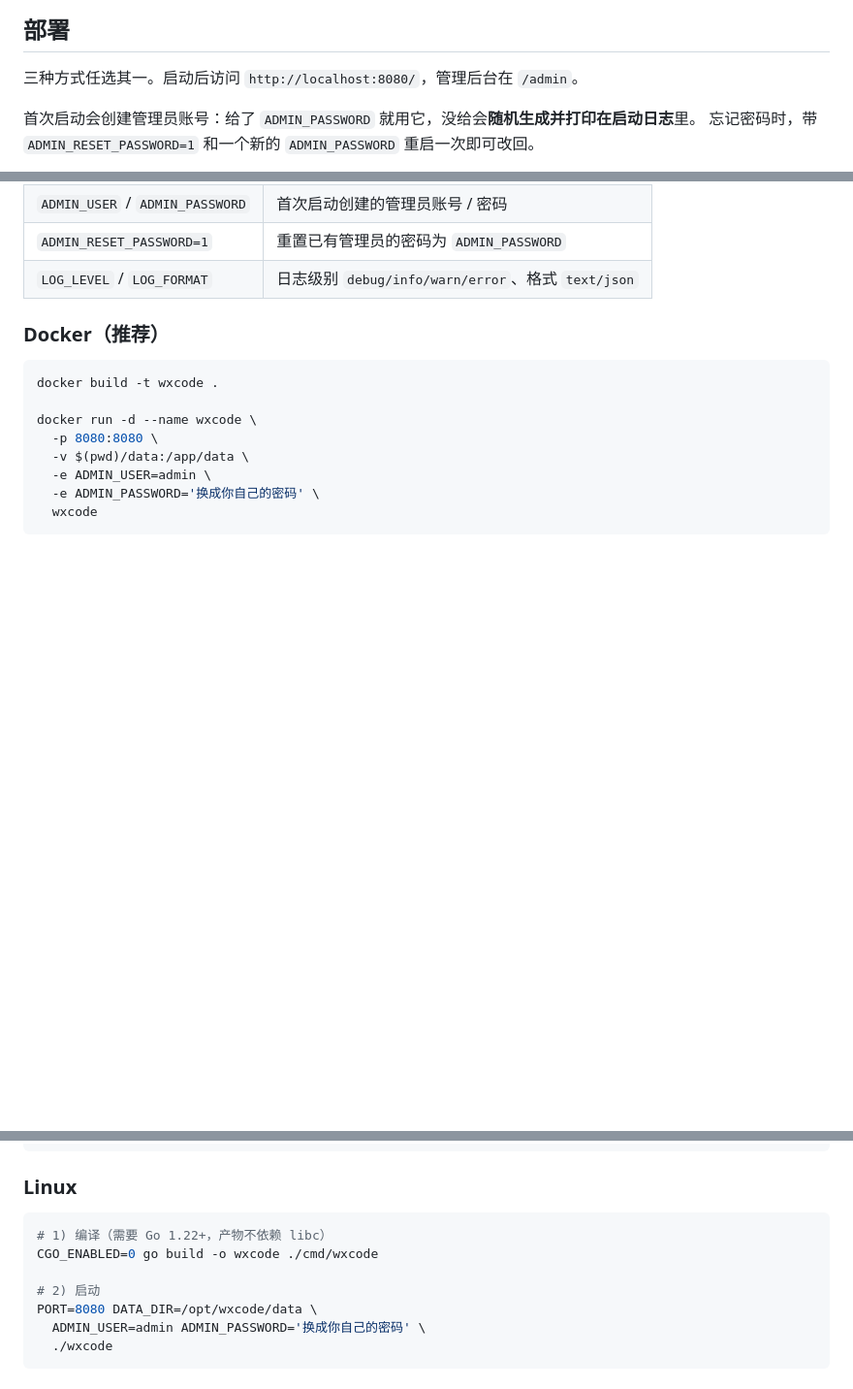
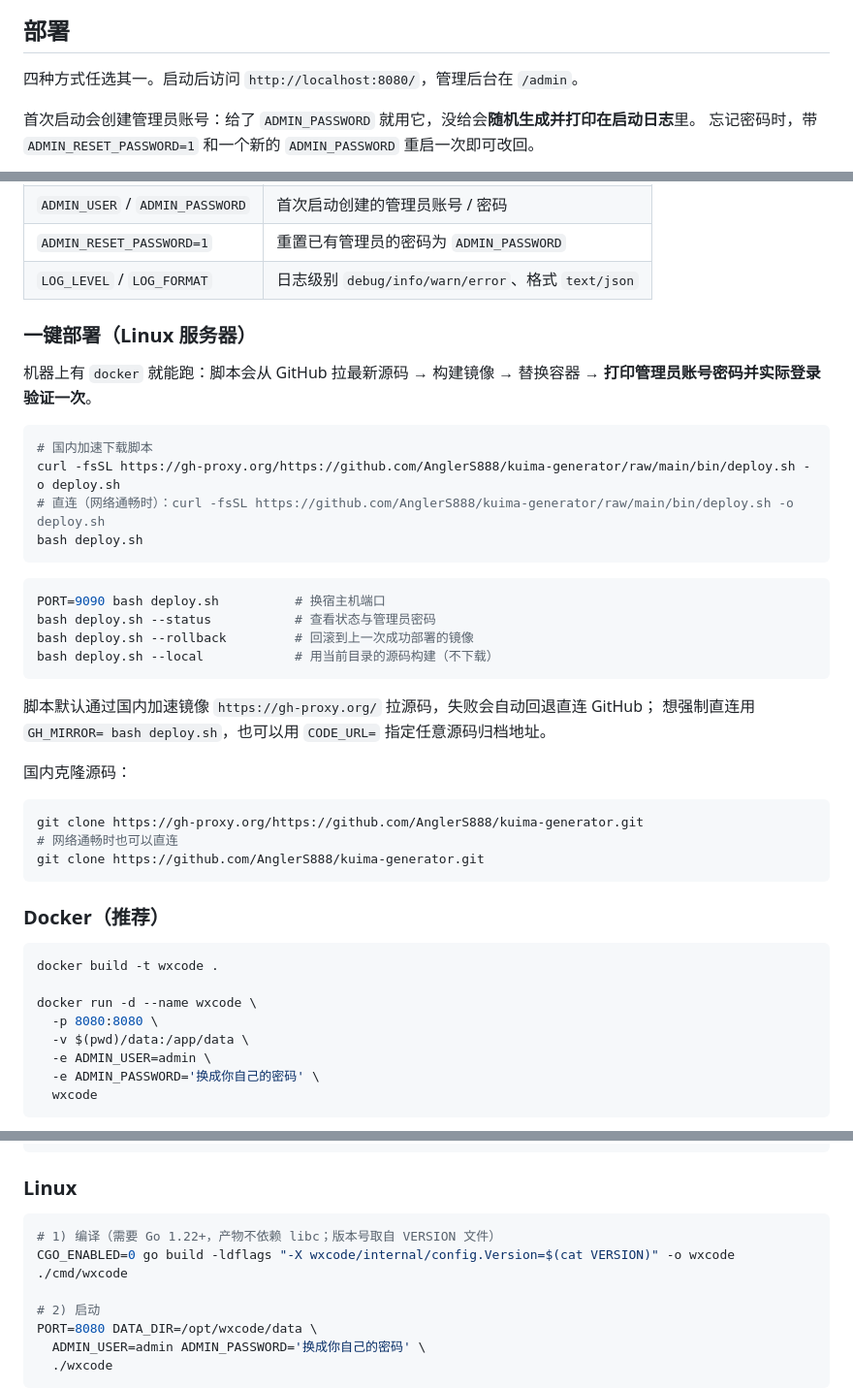
Before and after one commit to AnglerS888/kuima-generator, a Markdown page: README.md, 3 parts joined by grey strips. Shown at 97% size. Drawn GitHub-style; blank space fills up the shorter version.

````diff
--- a/README.md
+++ b/README.md
@@ -61,7 +61,7 @@
 
 ## 部署
 
-三种方式任选其一。启动后访问 `http://localhost:8080/`，管理后台在 `/admin`。
+四种方式任选其一。启动后访问 `http://localhost:8080/`，管理后台在 `/admin`。
 
 首次启动会创建管理员账号：给了 `ADMIN_PASSWORD` 就用它，没给会**随机生成并打印在启动日志**里。
 忘记密码时，带 `ADMIN_RESET_PASSWORD=1` 和一个新的 `ADMIN_PASSWORD` 重启一次即可改回。
@@ -76,6 +76,36 @@
 | `ADMIN_USER` / `ADMIN_PASSWORD` | 首次启动创建的管理员账号 / 密码 |
 | `ADMIN_RESET_PASSWORD=1` | 重置已有管理员的密码为 `ADMIN_PASSWORD` |
 | `LOG_LEVEL` / `LOG_FORMAT` | 日志级别 `debug/info/warn/error`、格式 `text/json` |
+
+### 一键部署（Linux 服务器）
+
+机器上有 `docker` 就能跑：脚本会从 GitHub 拉最新源码 → 构建镜像 → 替换容器 →
+**打印管理员账号密码并实际登录验证一次**。
+
+```bash
+# 国内加速下载脚本
+curl -fsSL https://gh-proxy.org/https://github.com/AnglerS888/kuima-generator/raw/main/bin/deploy.sh -o deploy.sh
+# 直连（网络通畅时）：curl -fsSL https://github.com/AnglerS888/kuima-generator/raw/main/bin/deploy.sh -o deploy.sh
+bash deploy.sh
+```
+
+```bash
+PORT=9090 bash deploy.sh          # 换宿主机端口
+bash deploy.sh --status           # 查看状态与管理员密码
+bash deploy.sh --rollback         # 回滚到上一次成功部署的镜像
+bash deploy.sh --local            # 用当前目录的源码构建（不下载）
+```
+
+脚本默认通过国内加速镜像 `https://gh-proxy.org/` 拉源码，失败会自动回退直连 GitHub；
+想强制直连用 `GH_MIRROR= bash deploy.sh`，也可以用 `CODE_URL=` 指定任意源码归档地址。
+
+国内克隆源码：
+
+```bash
+git clone https://gh-proxy.org/https://github.com/AnglerS888/kuima-generator.git
+# 网络通畅时也可以直连
+git clone https://github.com/AnglerS888/kuima-generator.git
+```
 
 ### Docker（推荐）
 
@@ -100,8 +130,8 @@ docker compose logs -f wxcode     # 没设密码时，这里能看到随机生
 ### Linux
 
 ```bash
-# 1) 编译（需要 Go 1.22+，产物不依赖 libc）
-CGO_ENABLED=0 go build -o wxcode ./cmd/wxcode
+# 1) 编译（需要 Go 1.22+，产物不依赖 libc；版本号取自 VERSION 文件）
+CGO_ENABLED=0 go build -ldflags "-X wxcode/internal/config.Version=$(cat VERSION)" -o wxcode ./cmd/wxcode
 
 # 2) 启动
 PORT=8080 DATA_DIR=/opt/wxcode/data \
````
Also changed, not shown: other parts of README.md (+31 -2 lines), docs/example.gif, 11 other files.
